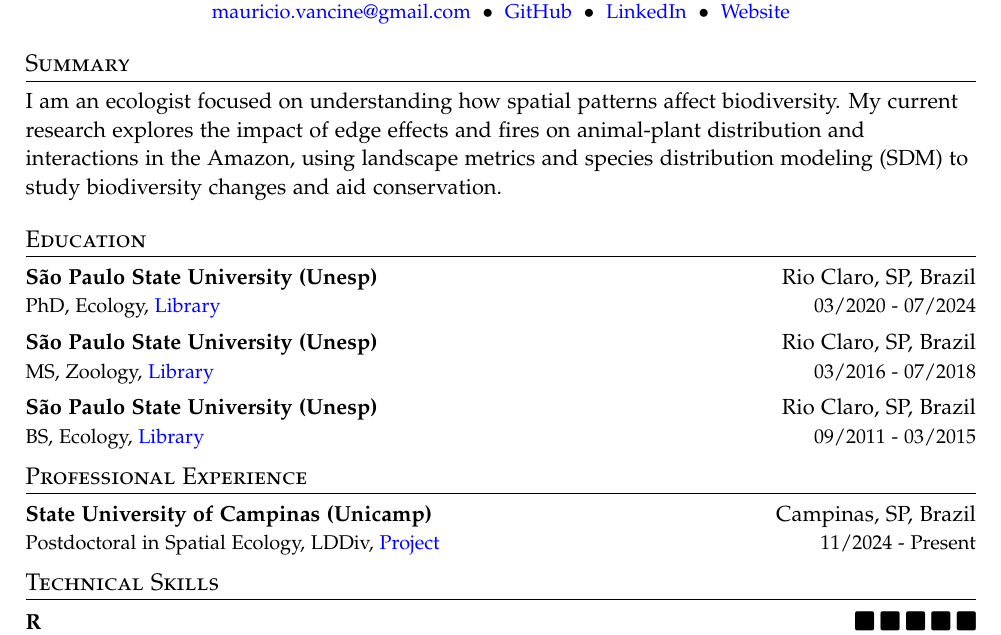
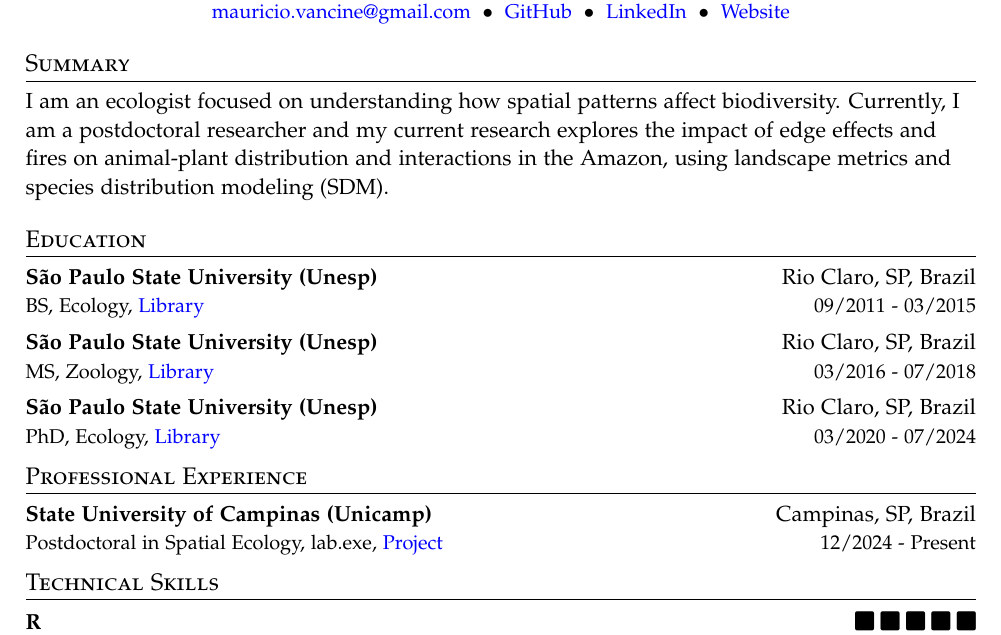
Before and after one commit to mauriciovancine/resume, a LaTeX CV (resume.tex): part of the page, cut so that both start at the same text. Compiled offline with pdfLaTeX.

Commit message:
update resume

```diff
--- a/resume.tex
+++ b/resume.tex
@@ -114,26 +114,26 @@
 \end{center}
 
 \section{Summary}
-I am an ecologist focused on understanding how spatial patterns affect biodiversity. My current research explores the impact of edge effects and fires on animal-plant distribution and interactions in the Amazon, using landscape metrics and species distribution modeling (SDM) to study biodiversity changes and aid conservation.
+I am an ecologist focused on understanding how spatial patterns affect biodiversity. Currently, I am a postdoctoral researcher and my current research explores the impact of edge effects and fires on animal-plant distribution and interactions in the Amazon, using landscape metrics and species distribution modeling (SDM).
 
 \section{Education}
 \cvheadingstart
   \cvheading
     {São Paulo State University (Unesp)}{Rio Claro, SP, Brazil}
-    {PhD, Ecology, \href{https://hdl.handle.net/11449/256726}{Library}}{03/2020 - 07/2024}
+    {BS, Ecology, \href{http://hdl.handle.net/11449/138991}{Library}}{09/2011 - 03/2015}
   \cvheading
     {São Paulo State University (Unesp)}{Rio Claro, SP, Brazil}
     {MS, Zoology, \href{http://hdl.handle.net/11449/154993}{Library}}{03/2016 - 07/2018}
   \cvheading
     {São Paulo State University (Unesp)}{Rio Claro, SP, Brazil}
-    {BS, Ecology, \href{http://hdl.handle.net/11449/138991}{Library}}{09/2011 - 03/2015}
+    {PhD, Ecology, \href{https://hdl.handle.net/11449/256726}{Library}}{03/2020 - 07/2024}
 \cvheadingend
 
 \section{Professional Experience}
 \cvheadingstart
   \cvheading
     {State University of Campinas (Unicamp)}{Campinas, SP, Brazil}
-    {Postdoctoral in Spatial Ecology, LDDiv, \href{https://bv.fapesp.br/pt/auxilios/113861/interacoes-entre-plantas-e-animais-e-os-impactos-em-cascata-da-fragmentacao-da-floresta-amazonica/}{Project}}{11/2024 - Present}
+    {Postdoctoral in Spatial Ecology, lab.exe, \href{https://bv.fapesp.br/pt/auxilios/113861/interacoes-entre-plantas-e-animais-e-os-impactos-em-cascata-da-fragmentacao-da-floresta-amazonica/}{Project}}{12/2024 - Present}
 \cvheadingend
 
 \section{Technical Skills}
```
Also changed, not shown: resume.pdf, 4 other files.
